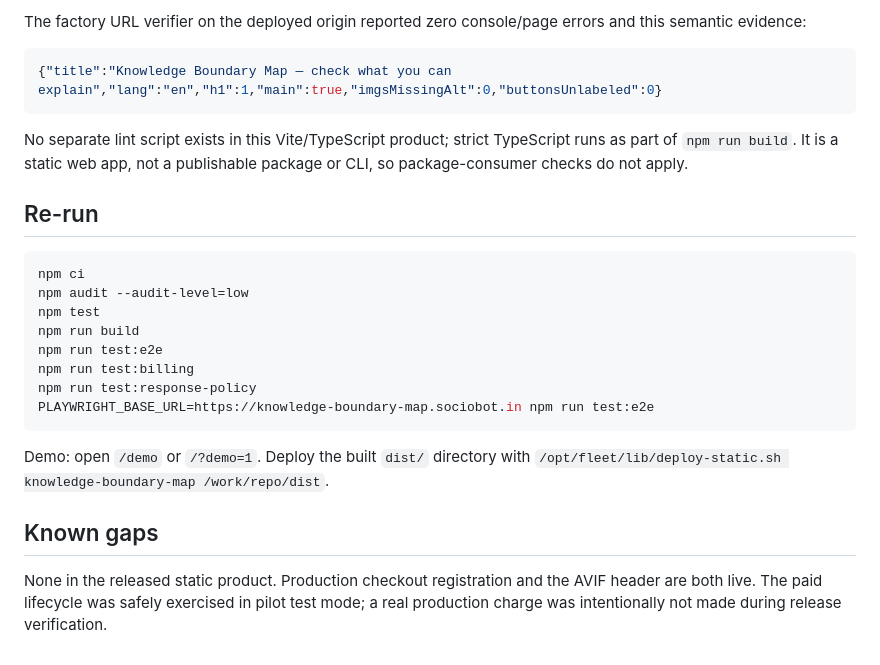
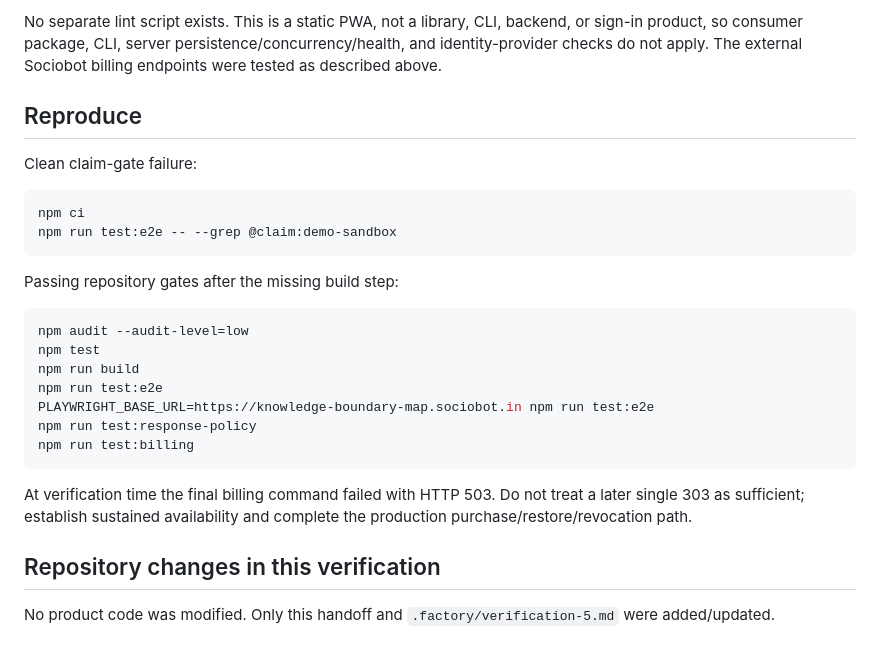
Before and after one commit to B-Divyesh/sf-knowledge-boundary-map, a Markdown page: .factory/handoff.md, the part around one of its changes. GitHub-like rendering.

````diff
--- a/.factory/handoff.md
+++ b/.factory/handoff.md
@@ -46,27 +44,29 @@ The verifier’s AVIF response-policy finding is fixed by the Azure Static Web A
 
-The factory URL verifier on the deployed origin reported zero console/page errors and this semantic evidence:
+No separate lint script exists. This is a static PWA, not a library, CLI, backend, or sign-in product, so consumer package, CLI, server persistence/concurrency/health, and identity-provider checks do not apply. The external Sociobot billing endpoints were tested as described above.
 
-```json
-{"title":"Knowledge Boundary Map — check what you can explain","lang":"en","h1":1,"main":true,"imgsMissingAlt":0,"buttonsUnlabeled":0}
-```
+## Reproduce
 
-No separate lint script exists in this Vite/TypeScript product; strict TypeScript runs as part of `npm run build`. It is a static web app, not a publishable package or CLI, so package-consumer checks do not apply.
-
-## Re-run
+Clean claim-gate failure:
 
 ```sh
 npm ci
+npm run test:e2e -- --grep @claim:demo-sandbox
+```
+
+Passing repository gates after the missing build step:
+
+```sh
 npm audit --audit-level=low
 npm test
 npm run build
 npm run test:e2e
+PLAYWRIGHT_BASE_URL=https://knowledge-boundary-map.sociobot.in npm run test:e2e
+npm run test:response-policy
 npm run test:billing
-npm run test:response-policy
-PLAYWRIGHT_BASE_URL=https://knowledge-boundary-map.sociobot.in npm run test:e2e
 ```
 
-Demo: open `/demo` or `/?demo=1`. Deploy the built `dist/` directory with `/opt/fleet/lib/deploy-static.sh knowledge-boundary-map /work/repo/dist`.
+At verification time the final billing command failed with HTTP 503. Do not treat a later single 303 as sufficient; establish sustained availability and complete the production purchase/restore/revocation path.
 
-## Known gaps
+## Repository changes in this verification
 
-None in the released static product. Production checkout registration and the AVIF header are both live. The paid lifecycle was safely exercised in pilot test mode; a real production charge was intentionally not made during release verification.
+No product code was modified. Only this handoff and `.factory/verification-5.md` were added/updated.
````
Also changed, not shown: other parts of .factory/handoff.md (+30 -32 lines), .factory/verification-5.md (added, +197 -0 lines).
